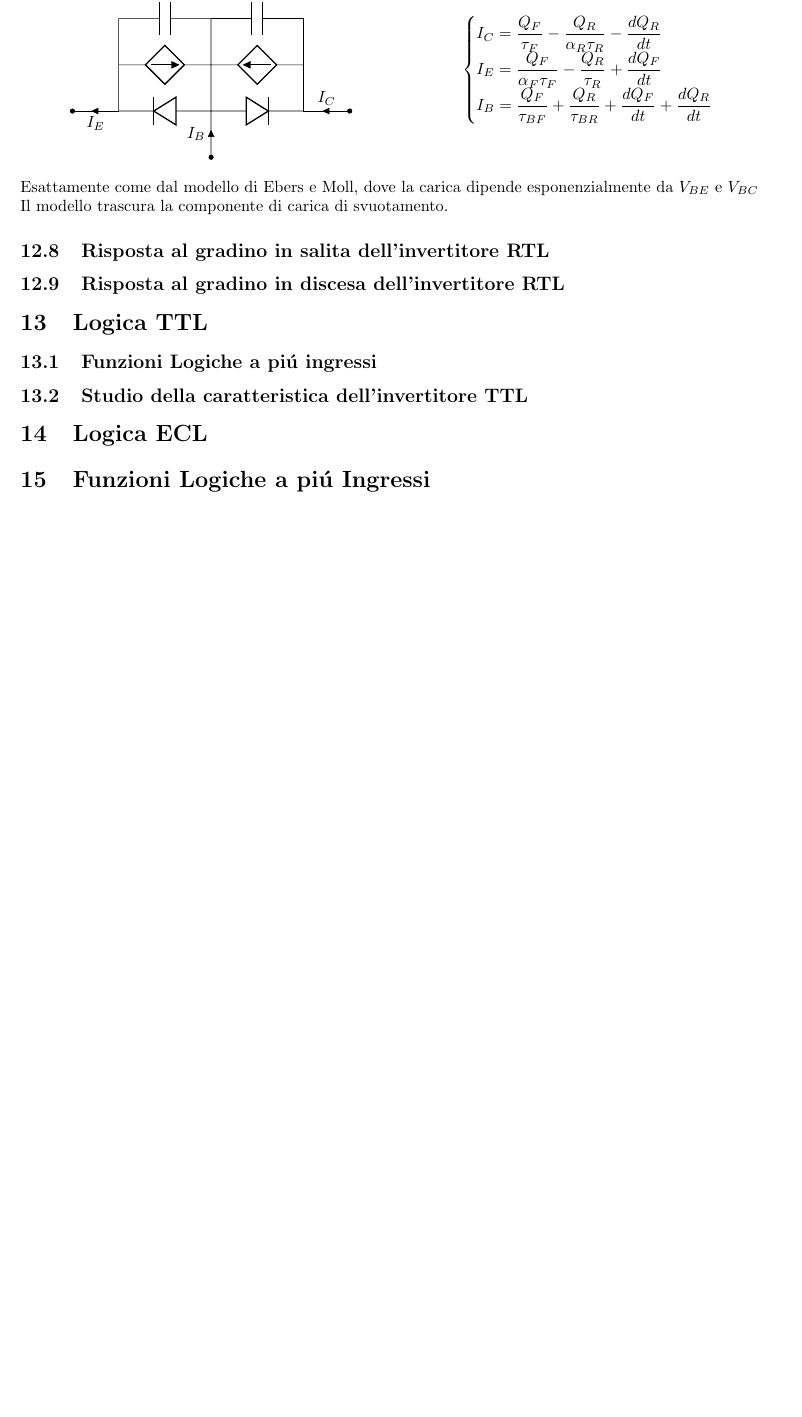
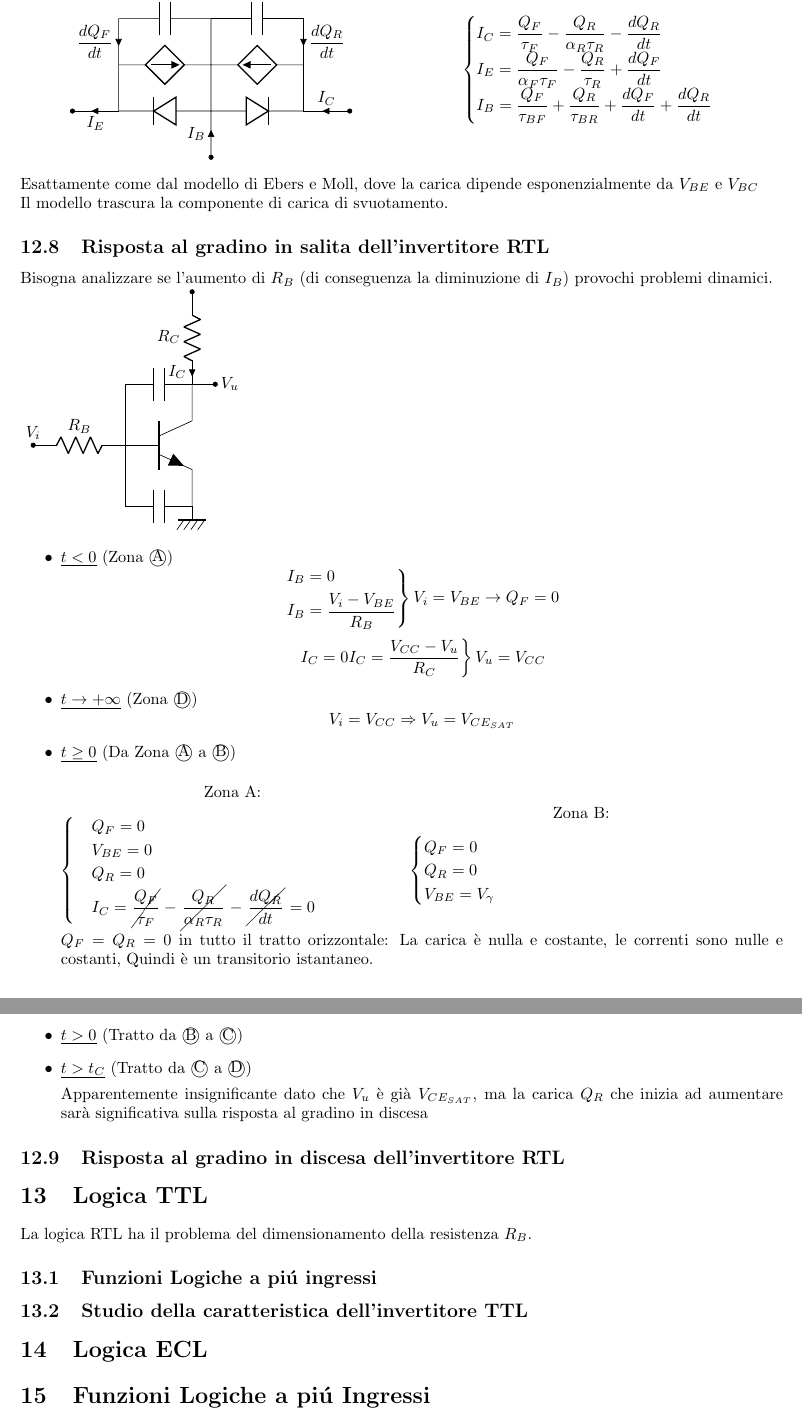
Before and after one commit to ale-cci/Appunti, a LaTeX document (elettronica/_tex/elettronica.tex): part of page 18 of 47 before the commit and two parts of pages 18 and 19 of 48 after it, the two joined at a grey line, cut so that both start at the same text, the shorter picture padded with empty space. Compiled offline with pdfLaTeX.

Commit message:
Risposta al gradino logica RTL

```diff
--- a/elettronica/_tex/elettronica.tex
+++ b/elettronica/_tex/elettronica.tex
@@ -956,8 +956,9 @@ Per il principio di sovrapposizione degli effetti, si può considerare l'effetto
             to[american controlled current source] (0, 1)
             --(0, 2)
             to[C, l_=$Q_F$] (-2,2)
-            --(-2, 1);
-        \draw (0, 2) to[C, l=$Q_R$] (2, 2) --(2,1);
+            to[short, i_=$\frac{dQ_F}{dt}$] (-2, 1);
+        \draw (0, 2) to[C, l=$Q_R$] (2, 2)
+            to[short, i=$\frac{dQ_R}{dt}$](2,1);
         \draw (-2, 0) to[short, -*, i=$I_E$] (-3, 0);
         \draw (2, 0) to[short, -*, i<=$I_C$] (3, 0);
 \end{tikzpicture}
@@ -981,8 +982,83 @@ Esattamente come dal modello di Ebers e Moll, dove la carica dipende esponenzial
 Il modello trascura la componente di carica di svuotamento.
 
 \subsection{Risposta al gradino in salita dell'invertitore RTL}
+Bisogna analizzare se l'aumento di $R_B$ (di conseguenza la diminuzione di $I_B$) provochi problemi dinamici.
+
+\begin{tikzpicture}
+        \draw(0, 0) node[above]{$V_i$} to[R, l=$R_B$, *-] (2, 0) node[npn, anchor=B, scale=2](tr){};
+        \draw(tr.B) -- (tr.B |- tr.E) to[C] (tr.E) node[eground]{};
+        \draw(tr.B) -- (tr.B |- tr.C) to[C] (tr.C)
+            to[R, l=$R_C$, i<=$I_C$, -*] ++(0, 2);
+        \draw(tr.C) to[short, -*] ++(0.5, 0) node[right]{$V_u$};
+\end{tikzpicture}
+% TODO: Aggiungere grafici del transitorio
+
+\begin{itemize}
+    \item \underline{$ t < 0$} (Zona \textcircled{A})
+        \[
+            \begin{rcases}
+                I_B = 0\\
+                I_B = \frac{V_i - V_{BE}}{R_B}
+            \end{rcases} V_i = V_{BE} \rightarrow Q_F = 0
+        \]
+        \[
+            \begin{rcases}
+                I_C = 0
+                I_C = \frac{V_{CC} - V_u}{R_C}
+            \end{rcases} V_u = V_{CC}
+        \]
+    \item \underline{$ t \to +\infty$} (Zona \textcircled{D})
+        \[
+            V_i = V_{CC} \Rightarrow V_u = V_{CE_{SAT}}
+        \]
+    \item \underline{$t \ge 0$} (Da Zona \textcircled{A} a \textcircled{B})
+
+        \bigbreak%
+        \begin{minipage}{0.45\textwidth}
+            \begin{center}
+                Zona A:
+            \end{center}
+
+           $
+                \begin{cases}
+                    &Q_F = 0\\
+                    &V_{BE} = 0\\
+                    &Q_R = 0\\
+                    &I_C = \cancel{\frac{Q_F}{\tau_F}} - \cancel{\frac{Q_R}{\alpha_R \tau_R}} - \cancel{\frac{dQ_R}{dt}} = 0
+                \end{cases}
+           $
+
+        \end{minipage}
+        \begin{minipage}{0.45\textwidth}
+            \begin{center}
+                Zona B:
+            \end{center}
+
+           $
+                \begin{cases}
+                    Q_F = 0\\
+                    Q_R  = 0\\
+                    V_{BE} = V_\gamma
+                \end{cases}
+            $
+        \end{minipage}
+
+        $Q_F = Q_R = 0$ in tutto il tratto orizzontale: La carica è nulla e costante, le correnti sono nulle e costanti, Quindi è un transitorio istantaneo.
+    \item \underline{$t > 0$} (Tratto da \textcircled{B} a \textcircled{C})
+    \item \underline{$t > t_C$} (Tratto da \textcircled{C} a \textcircled{D})
+
+        Apparentemente insignificante dato che $V_u$ è già $V_{CE_{SAT}}$, ma la carica $Q_R$ che inizia ad aumentare sarà significativa sulla risposta al gradino in discesa
+\end{itemize}
+
+
+
 \subsection{Risposta al gradino in discesa dell'invertitore RTL}
+    %TODO: Copiare lo stesso circuito di prima
+
 \section{Logica TTL}
+    La logica RTL ha il problema del dimensionamento della resistenza $R_B$.
+
+   %TODO: Resto della logica RTL
 \subsection{Funzioni Logiche a pi\'u ingressi}
 \subsection{Studio della caratteristica dell'invertitore TTL}
 \section{Logica ECL}
```
